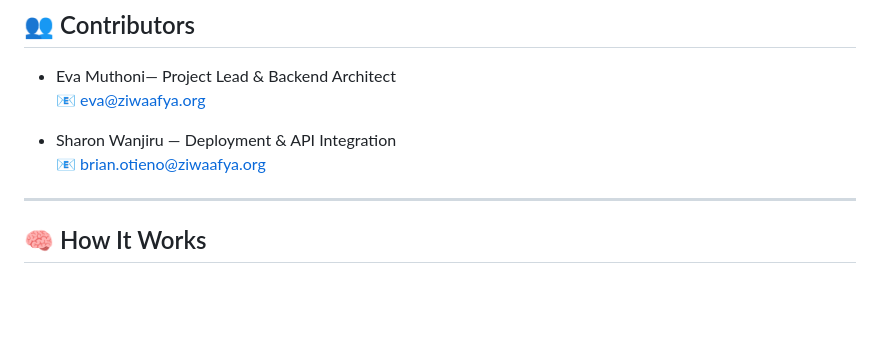
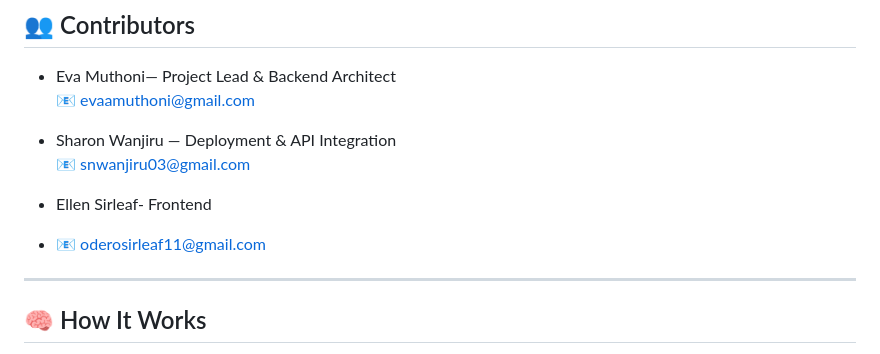
Before and after one commit to teqeva/FemTrackAi.frontend, a Markdown page: README.md, the part around the change. GitHub-like rendering; blank space fills up the shorter version.

```diff
--- a/README.md
+++ b/README.md
@@ -7,10 +7,13 @@ ZiwaAfya is a digital health platform designed to improve access to care for wom
 ## 👥 Contributors
 
 - Eva Muthoni— Project Lead & Backend Architect
-  📧 eva@ziwaafya.org
+  📧 evaamuthoni@gmail.com
 
 - Sharon Wanjiru — Deployment & API Integration
-  📧 brian.otieno@ziwaafya.org
+  📧 snwanjiru03@gmail.com
+
+- Ellen Sirleaf- Frontend
+- 📧 oderosirleaf11@gmail.com
 
 ---
 
```
